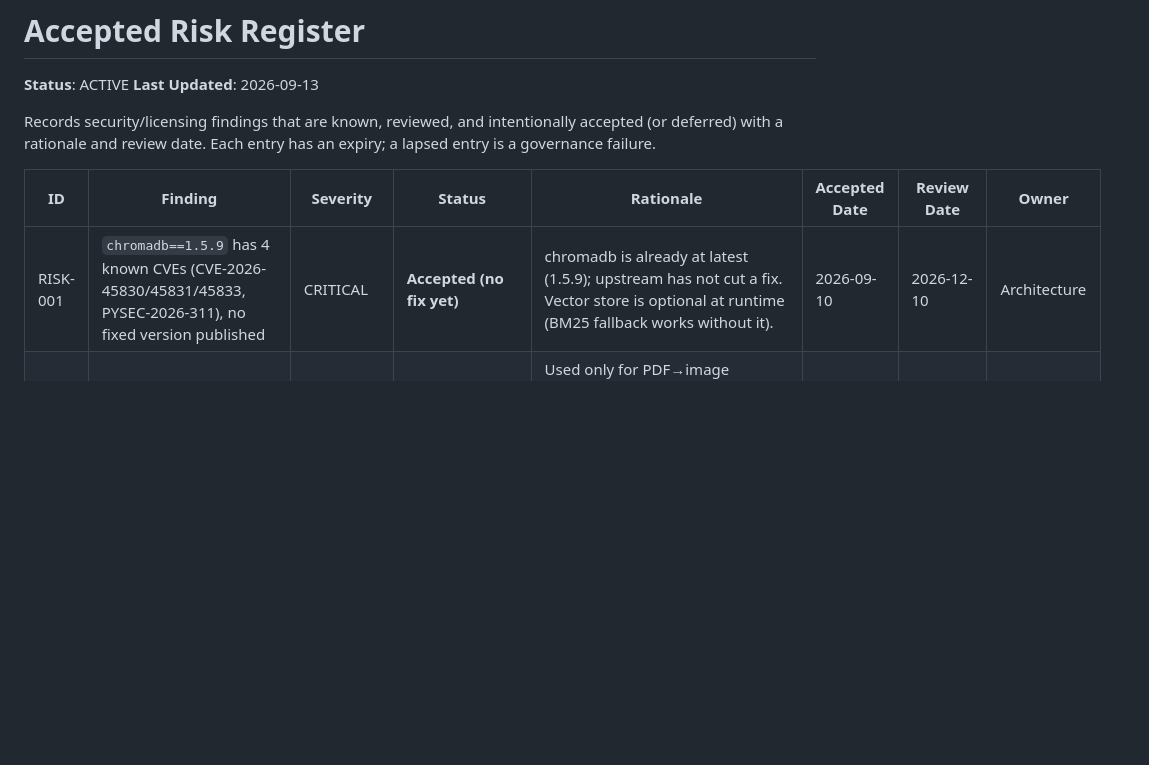
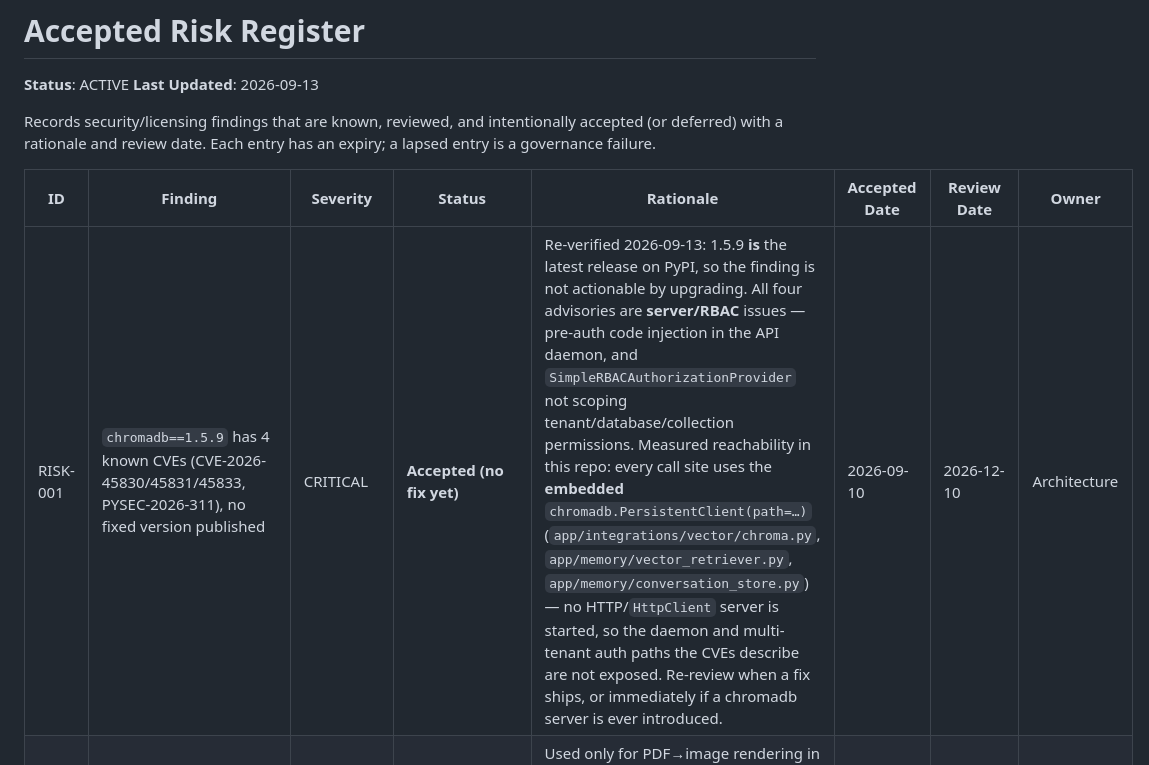
Before and after one commit to Er-Sajan-PLG/JARVIS, a Markdown page: docs/ACCEPTED_RISKS.md, the part around the change. GitHub-like rendering; blank space fills up the shorter version.

Commit message:
docs(risks): record the measured reachability of the chromadb CVEs
RISK-001 said the four chromadb CVEs were accepted because no fix exists. That
is true but incomplete: it did not say whether the vulnerable code paths are
actually reachable here, which is the part a reviewer needs.

Re-verified 2026-09-13 against PyPI and the source:
- 1.5.9 is still the latest release, so the finding is genuinely not actionable
  by upgrading (not a "we haven't got round to it").
- All four advisories are server/RBAC issues: pre-auth code injection in the API
  daemon, and SimpleRBACAuthorizationProvider not scoping tenant/database/
  collection permissions.
- Every chromadb call site in this repo uses the embedded
  PersistentClient(path=...), and no HTTP client or server is started, so the
  daemon and multi-tenant auth paths the CVEs describe are not exposed.

The row now also states the trigger to revisit: a fix shipping, or a chromadb
server being introduced.

```diff
--- a/docs/ACCEPTED_RISKS.md
+++ b/docs/ACCEPTED_RISKS.md
@@ -9,7 +9,7 @@ expiry; a lapsed entry is a governance failure.
 
 | ID | Finding | Severity | Status | Rationale | Accepted Date | Review Date | Owner |
 |----|---------|----------|--------|-----------|---------------|-------------|-------|
-| RISK-001 | `chromadb==1.5.9` has 4 known CVEs (CVE-2026-45830/45831/45833, PYSEC-2026-311), no fixed version published | CRITICAL | **Accepted (no fix yet)** | chromadb is already at latest (1.5.9); upstream has not cut a fix. Vector store is optional at runtime (BM25 fallback works without it). | 2026-09-10 | 2026-12-10 | Architecture |
+| RISK-001 | `chromadb==1.5.9` has 4 known CVEs (CVE-2026-45830/45831/45833, PYSEC-2026-311), no fixed version published | CRITICAL | **Accepted (no fix yet)** | Re-verified 2026-09-13: 1.5.9 **is** the latest release on PyPI, so the finding is not actionable by upgrading. All four advisories are **server/RBAC** issues — pre-auth code injection in the API daemon, and `SimpleRBACAuthorizationProvider` not scoping tenant/database/collection permissions. Measured reachability in this repo: every call site uses the **embedded** `chromadb.PersistentClient(path=…)` (`app/integrations/vector/chroma.py`, `app/memory/vector_retriever.py`, `app/memory/conversation_store.py`) — no HTTP/`HttpClient` server is started, so the daemon and multi-tenant auth paths the CVEs describe are not exposed. Re-review when a fix ships, or immediately if a chromadb server is ever introduced. | 2026-09-10 | 2026-12-10 | Architecture |
 | RISK-002 | `pymupdf` is dual-licensed AGPL-3.0 OR commercial | HIGH | **Needs decision** | Used only for PDF→image rendering in OCR path. AGPL is fine if JARVIS is never distributed as a service to third parties (personal/self-hosted use); commercial license required otherwise. | 2026-09-10 | 2026-09-24 | User (licensing call) |
 | RISK-003 | No SBOM generated yet | MEDIUM | **Resolved (2026-09-10)** | `gate_sbom` now emits a CycloneDX JSON SBOM for every gated commit (`artifacts/sbom-<sha>.cdx.json`), generated by the n8n-invoked gate on each poll. | 2026-09-10 | 2026-09-10 (verified) | Architecture |
 | RISK-004 | Test coverage ~36%, below 80% target | ~~HIGH~~ **RESOLVED (no longer a risk)** | **Closed 2026-09-13.** The ~36% figure was stale (it predated the Sprint 1-3 test build-out). Measured with the gate's own command — `pytest tests/ -q --no-header --cov=app --cov-report=term` → `TOTAL 6215 141 98%` — against 1028 passing tests. The 80% floor is exceeded by 18 points, so `gate_coverage` now reports `pass` (it was reporting `fail` on a stale number). Ratchet note: coverage may drift down as new code lands; the gate is the live check, not this row. | 2026-09-10 | 2026-09-13 | Dev |
```
